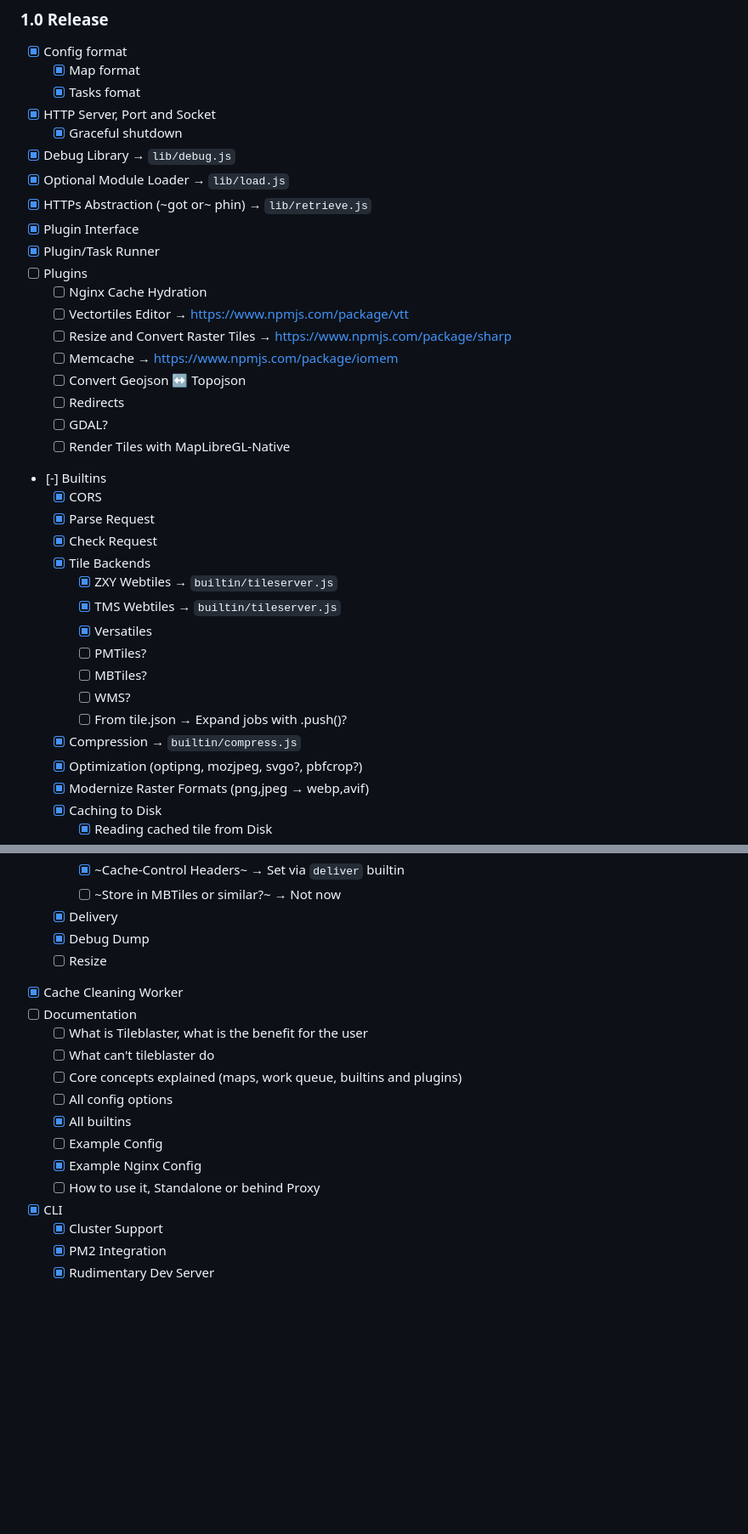
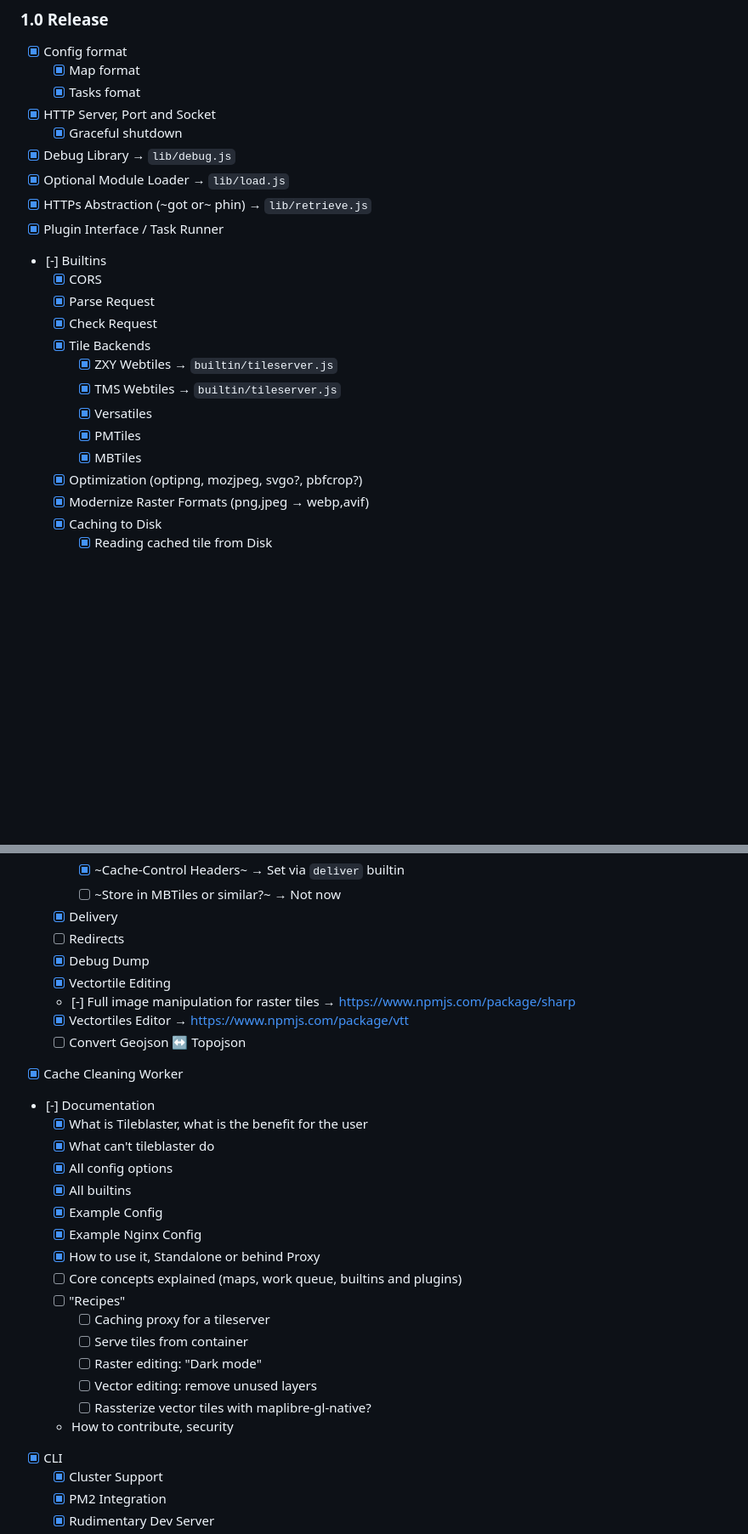
Before and after one commit to yetzt/tileblaster, a Markdown page: todo.md, 2 parts joined by grey strips. Shown at 85% size. Rendered like a GitHub page; blank space fills up the shorter version.

Commit message:
update todo

```diff
--- a/todo.md
+++ b/todo.md
@@ -12,17 +12,7 @@
 * [x] Debug Library → `lib/debug.js`
 * [x] Optional Module Loader → `lib/load.js`
 * [x] HTTPs Abstraction (~got or~ phin) → `lib/retrieve.js`
-* [x] Plugin Interface
-* [x] Plugin/Task Runner
-* [ ] Plugins
-	* [ ] Nginx Cache Hydration
-	* [ ] Vectortiles Editor → https://www.npmjs.com/package/vtt
-	* [ ] Resize and Convert Raster Tiles → https://www.npmjs.com/package/sharp
-	* [ ] Memcache → https://www.npmjs.com/package/iomem
-	* [ ] Convert Geojson ↔ Topojson
-	* [ ] Redirects
-	* [ ] GDAL?
-	* [ ] Render Tiles with MapLibreGL-Native
+* [x] Plugin Interface / Task Runner
 * [-] Builtins
 	* [x] CORS
 	* [x] Parse Request
@@ -31,11 +21,8 @@
 		* [x] ZXY Webtiles → `builtin/tileserver.js`
 		* [x] TMS Webtiles → `builtin/tileserver.js`
 		* [x] Versatiles
-		* [ ] PMTiles?
-		* [ ] MBTiles?
-		* [ ] WMS?
-		* [ ] From tile.json → Expand jobs with .push()?
-	* [x] Compression → `builtin/compress.js`
+		* [x] PMTiles
+		* [x] MBTiles
 	* [x] Optimization (optipng, mozjpeg, svgo?, pbfcrop?)
 	* [x] Modernize Raster Formats (png,jpeg → webp,avif)
 	* [x] Caching to Disk
@@ -49,18 +36,30 @@
 		* [x] ~Cache-Control Headers~ → Set via `deliver` builtin
 		* [ ] ~Store in MBTiles or similar?~ → Not now
 	* [x] Delivery
+	* [ ] Redirects
 	* [x] Debug Dump
-	* [ ] Resize
+	* [x] Vectortile Editing
+	* [-] Full image manipulation for raster tiles → https://www.npmjs.com/package/sharp
+	* [x] Vectortiles Editor → https://www.npmjs.com/package/vtt
+	* [ ] Convert Geojson ↔ Topojson
 * [x] Cache Cleaning Worker
-* [ ] Documentation
-	* [ ] What is Tileblaster, what is the benefit for the user
-	* [ ] What can't tileblaster do
+* [-] Documentation
+	* [x] What is Tileblaster, what is the benefit for the user
+	* [x] What can't tileblaster do
+	* [x] All config options
+	* [x] All builtins
+	* [x] Example Config
+	* [x] Example Nginx Config
+	* [x] How to use it, Standalone or behind Proxy
 	* [ ] Core concepts explained (maps, work queue, builtins and plugins)
-	* [ ] All config options
-	* [x] All builtins
-	* [ ] Example Config
-	* [x] Example Nginx Config
-	* [ ] How to use it, Standalone or behind Proxy
+	* [ ] "Recipes"
+		* [ ] Caching proxy for a tileserver
+		* [ ] Serve tiles from container
+		* [ ] Raster editing: "Dark mode"
+		* [ ] Vector editing: remove unused layers
+		* [ ] Rassterize vector tiles with maplibre-gl-native?
+	* How to contribute, security
+
 * [x] CLI
 	* [x] Cluster Support
 	* [x] PM2 Integration
```
Also changed, not shown: other parts of todo.md (+4 -0 lines).
